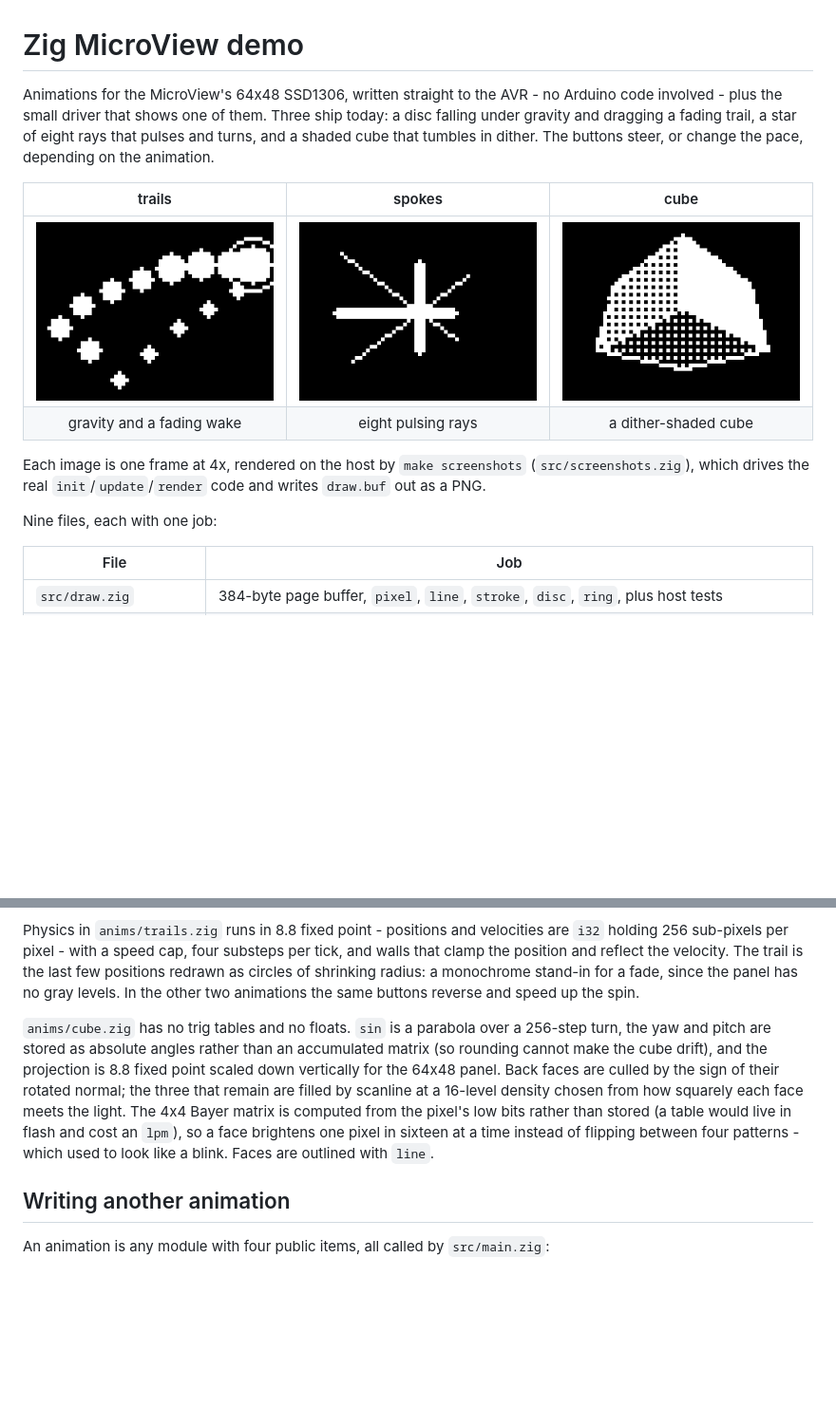
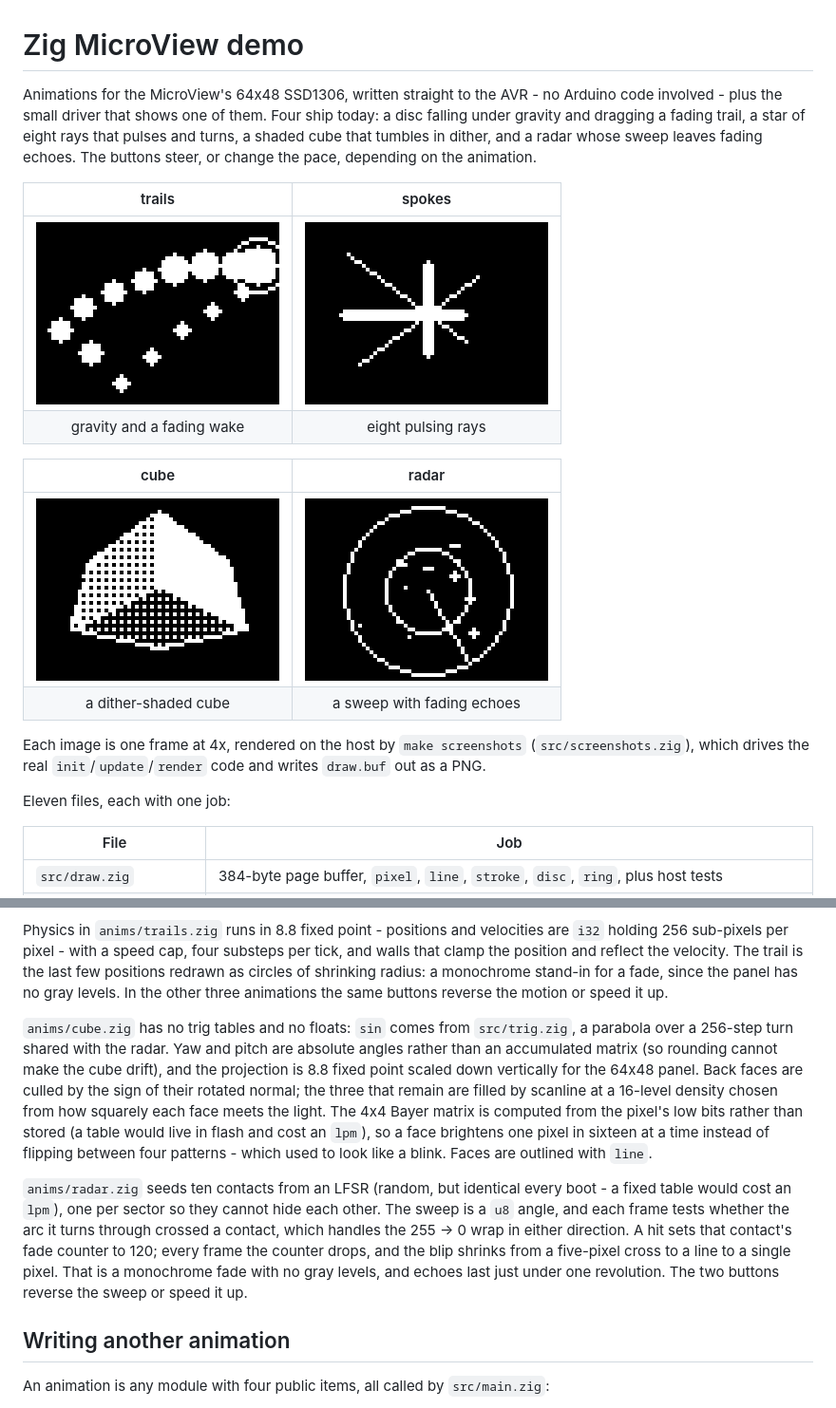
Before and after one commit to peterhellberg/microview-zig, a Markdown page: README.md, 2 parts joined by grey strips. Shown at 95% size. Rendered like a GitHub page; pictures changed too: docs/radar.png (added); blank space fills up the shorter version.

Commit message:
docs: Describe the radar and add its screenshot

```diff
--- a/README.md
+++ b/README.md
@@ -1,21 +1,27 @@
 # Zig MicroView demo
 
 Animations for the MicroView's 64x48 SSD1306, written straight to the AVR - no
-Arduino code involved - plus the small driver that shows one of them. Three ship
+Arduino code involved - plus the small driver that shows one of them. Four ship
 today: a disc falling under gravity and dragging a fading trail, a star of eight
-rays that pulses and turns, and a shaded cube that tumbles in dither. The
-buttons steer, or change the pace, depending on the animation.
+rays that pulses and turns, a shaded cube that tumbles in dither, and a radar
+whose sweep leaves fading echoes. The buttons steer, or change the pace,
+depending on the animation.
 
-| trails | spokes | cube |
-|:---:|:---:|:---:|
-| ![trails](docs/trails.png) | ![spokes](docs/spokes.png) | ![cube](docs/cube.png) |
-| gravity and a fading wake | eight pulsing rays | a dither-shaded cube |
+| trails | spokes |
+|:---:|:---:|
+| ![trails](docs/trails.png) | ![spokes](docs/spokes.png) |
+| gravity and a fading wake | eight pulsing rays |
+
+| cube | radar |
+|:---:|:---:|
+| ![cube](docs/cube.png) | ![radar](docs/radar.png) |
+| a dither-shaded cube | a sweep with fading echoes |
 
 Each image is one frame at 4x, rendered on the host by `make screenshots`
 (`src/screenshots.zig`), which drives the real `init`/`update`/`render` code and
 writes `draw.buf` out as a PNG.
 
-Nine files, each with one job:
+Eleven files, each with one job:
 
 | File | Job |
 |------|-----|
@@ -63,19 +72,28 @@ Physics in `anims/trails.zig` runs in 8.8 fixed point - positions and velocities
 `i32` holding 256 sub-pixels per pixel - with a speed cap, four substeps per
 tick, and walls that clamp the position and reflect the velocity. The trail is
 the last few positions redrawn as circles of shrinking radius: a monochrome
-stand-in for a fade, since the panel has no gray levels. In the other two
-animations the same buttons reverse and speed up the spin.
+stand-in for a fade, since the panel has no gray levels. In the other three
+animations the same buttons reverse the motion or speed it up.
 
-`anims/cube.zig` has no trig tables and no floats. `sin` is a parabola over a
-256-step turn, the yaw and pitch are stored as absolute angles rather than an
-accumulated matrix (so rounding cannot make the cube drift), and the projection
-is 8.8 fixed point scaled down vertically for the 64x48 panel. Back faces are
-culled by the sign of their rotated normal; the three that remain are filled by
-scanline at a 16-level density chosen from how squarely each face meets the
-light. The 4x4 Bayer matrix is computed from the pixel's low bits rather than
+`anims/cube.zig` has no trig tables and no floats: `sin` comes from
+`src/trig.zig`, a parabola over a 256-step turn shared with the radar. Yaw and
+pitch are absolute angles rather than an accumulated matrix (so rounding cannot
+make the cube drift), and the projection is 8.8 fixed point scaled down
+vertically for the 64x48 panel. Back faces are culled by the sign of their
+rotated normal; the three that remain are filled by scanline at a 16-level
+density chosen from how squarely each face meets the light. The 4x4 Bayer matrix is computed from the pixel's low bits rather than
 stored (a table would live in flash and cost an `lpm`), so a face brightens one
 pixel in sixteen at a time instead of flipping between four patterns - which
 used to look like a blink. Faces are outlined with `line`.
+
+`anims/radar.zig` seeds ten contacts from an LFSR (random, but identical every
+boot - a fixed table would cost an `lpm`), one per sector so they cannot hide
+each other. The sweep is a `u8` angle, and each frame tests whether the arc it
+turns through crossed a contact, which handles the 255 -> 0 wrap in either
+direction. A hit sets that contact's fade counter to 120; every frame the
+counter drops, and the blip shrinks from a five-pixel cross to a line to a
+single pixel. That is a monochrome fade with no gray levels, and echoes last
+just under one revolution. The two buttons reverse the sweep or speed it up.
 
 ## Writing another animation
 
```
Also changed, not shown: other parts of README.md (+5 -2 lines).
